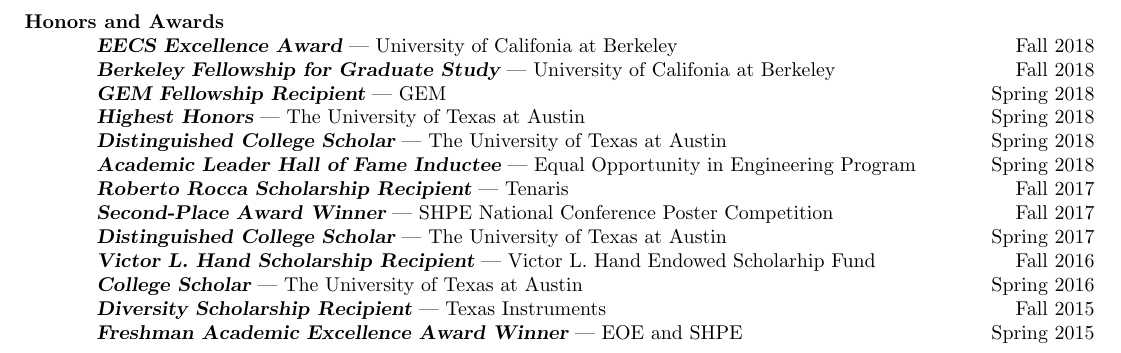
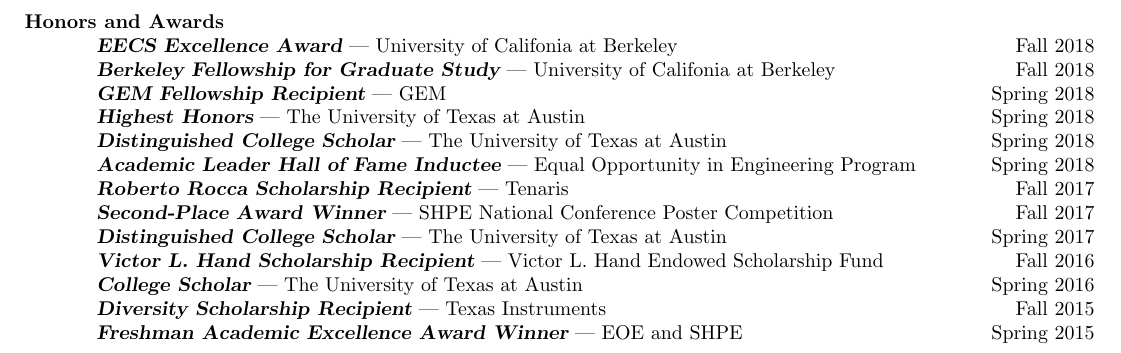
Before and after one commit to abejgonzalez/texdocs, a LaTeX CV (cv.tex): part of page 3 of 3, cut so that both start at the same text. Compiled offline with pdfLaTeX.

Commit message:
Fix spelling on scholarship

```diff
--- a/cv.tex
+++ b/cv.tex
@@ -287,7 +287,7 @@
 {\sl \textbf{Roberto Rocca Scholarship Recipient}} | Tenaris \hfill Fall 2017\\
 {\sl \textbf{Second-Place Award Winner}} | SHPE National Conference Poster Competition  \hfill Fall 2017\\
 {\sl \textbf{Distinguished College Scholar}} | The University of Texas at Austin  \hfill Spring 2017\\
-{\sl \textbf{Victor L. Hand Scholarship Recipient}} | Victor L. Hand Endowed Scholarhip Fund \hfill Fall 2016\\
+{\sl \textbf{Victor L. Hand Scholarship Recipient}} | Victor L. Hand Endowed Scholarship Fund \hfill Fall 2016\\
 {\sl \textbf{College Scholar}} | The University of Texas at Austin \hfill Spring 2016\\
 {\sl \textbf{Diversity Scholarship Recipient}} | Texas Instruments \hfill Fall 2015\\
 {\sl \textbf{Freshman Academic Excellence Award Winner}} | EOE and SHPE \hfill Spring 2015\\
```
